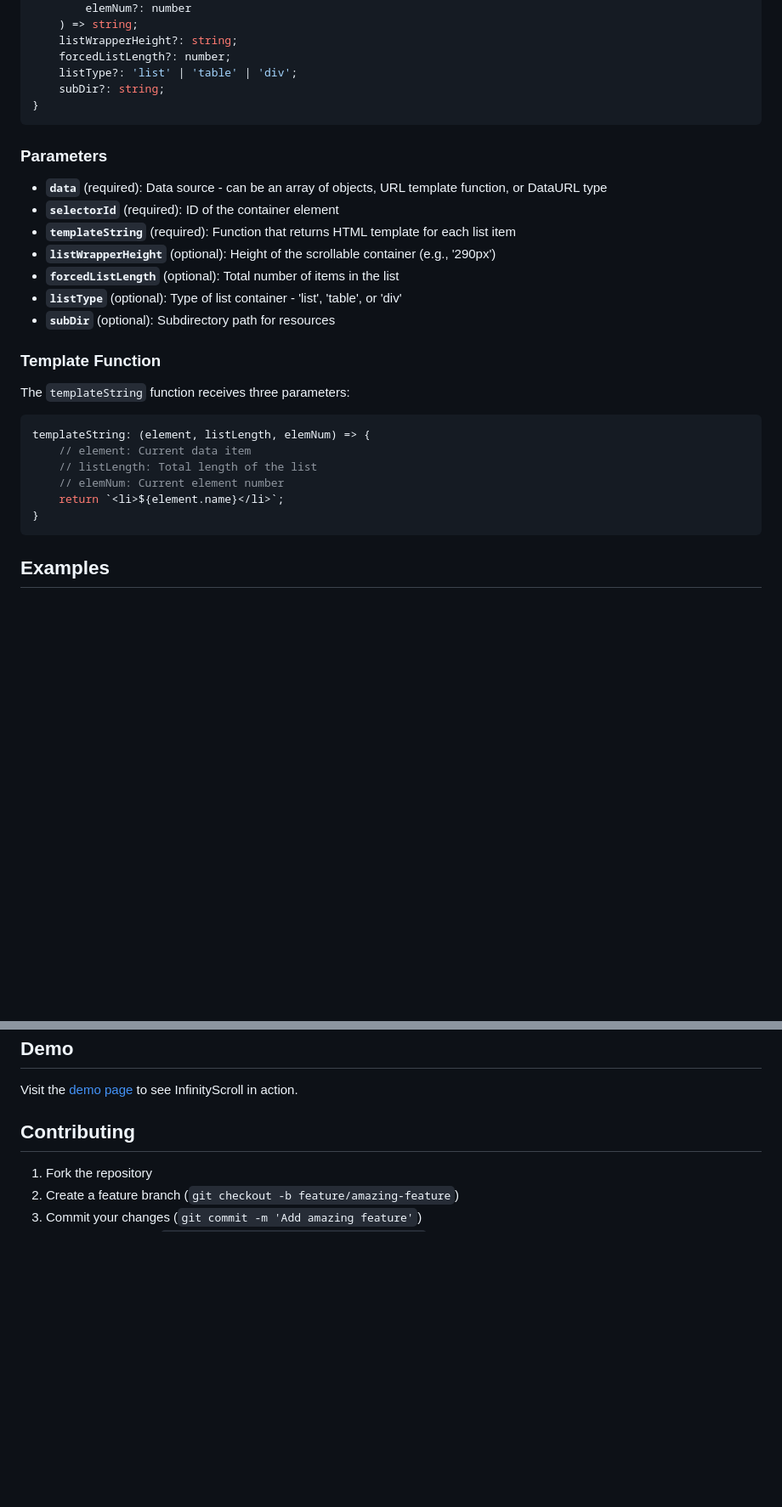
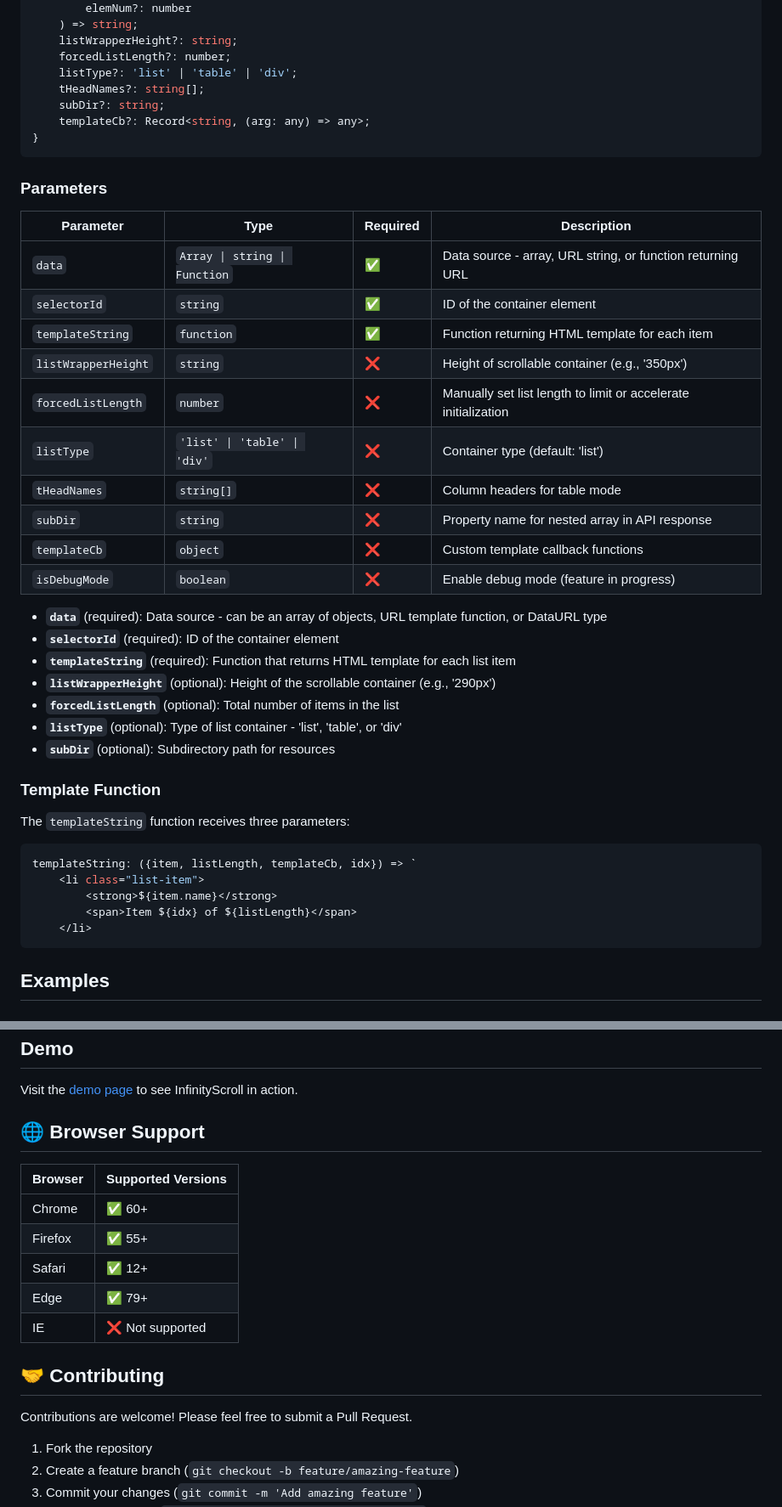
Before and after one commit to A64Danil/InfinityScroll, a Markdown page: README.md, 2 parts joined by grey strips. Shown: that part at 85% size. GitHub-like rendering; blank space fills up the shorter version.

Commit message:
docs: update readme

````diff
--- a/README.md
+++ b/README.md
@@ -79,11 +80,27 @@ interface InfinityScrollConfig {
     listWrapperHeight?: string;
     forcedListLength?: number;
     listType?: 'list' | 'table' | 'div';
+    tHeadNames?: string[];
     subDir?: string;
+    templateCb?: Record<string, (arg: any) => any>;
 }
 ```
 
 ### Parameters
+
+| Parameter | Type | Required | Description |
+|-----------|------|----------|-------------|
+| `data` | `Array \| string \| Function` | ✅ | Data source - array, URL string, or function returning URL |
+| `selectorId` | `string` | ✅ | ID of the container element |
+| `templateString` | `function` | ✅ | Function returning HTML template for each item |
+| `listWrapperHeight` | `string` | ❌ | Height of scrollable container (e.g., '350px') |
+| `forcedListLength` | `number` | ❌ | Manually set list length to limit or accelerate initialization |
+| `listType` | `'list' \| 'table' \| 'div'` | ❌ | Container type (default: 'list') |
+| `tHeadNames` | `string[]` | ❌ | Column headers for table mode |
+| `subDir` | `string` | ❌ | Property name for nested array in API response |
+| `templateCb` | `object` | ❌ | Custom template callback functions |
+| `isDebugMode` | `boolean` | ❌ | Enable debug mode (feature in progress) |
+
 
 - **`data`** (required): Data source - can be an array of objects, URL template function, or DataURL type
 - **`selectorId`** (required): ID of the container element
@@ -98,12 +115,11 @@ interface InfinityScrollConfig {
 The `templateString` function receives three parameters:
 
 ```javascript
-templateString: (element, listLength, elemNum) => {
-    // element: Current data item
-    // listLength: Total length of the list
-    // elemNum: Current element number
-    return `<li>${element.name}</li>`;
-}
+templateString: ({item, listLength, templateCb, idx}) => `
+    <li class="list-item">
+        <strong>${item.name}</strong>
+        <span>Item ${idx} of ${listLength}</span>
+    </li>
 ```
 
 ## Examples
@@ -177,7 +193,19 @@ new InfinityScroll(TABLE_CONFIG);
 Visit the [demo page](https://iscroll.qoobeo.ru/demo/index.html) to see InfinityScroll in action.
 
 
-## Contributing
+## 🌐 Browser Support
+
+| Browser | Supported Versions |
+|---------|-------------------|
+| Chrome | ✅ 60+ |
+| Firefox | ✅ 55+ |
+| Safari | ✅ 12+ |
+| Edge | ✅ 79+ |
+| IE | ❌ Not supported |
+
+## 🤝 Contributing
+
+Contributions are welcome! Please feel free to submit a Pull Request.
 
 1. Fork the repository
 2. Create a feature branch (`git checkout -b feature/amazing-feature`)
````
Also changed, not shown: other parts of README.md (+12 -11 lines).
